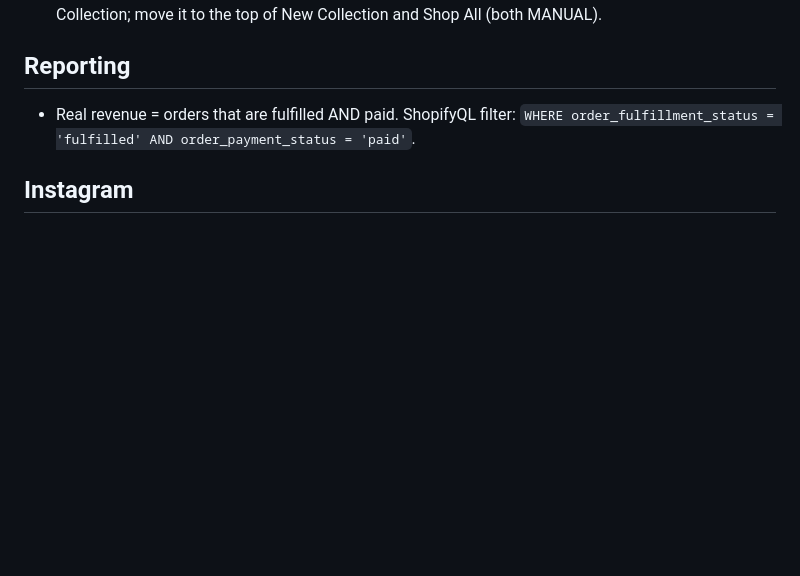
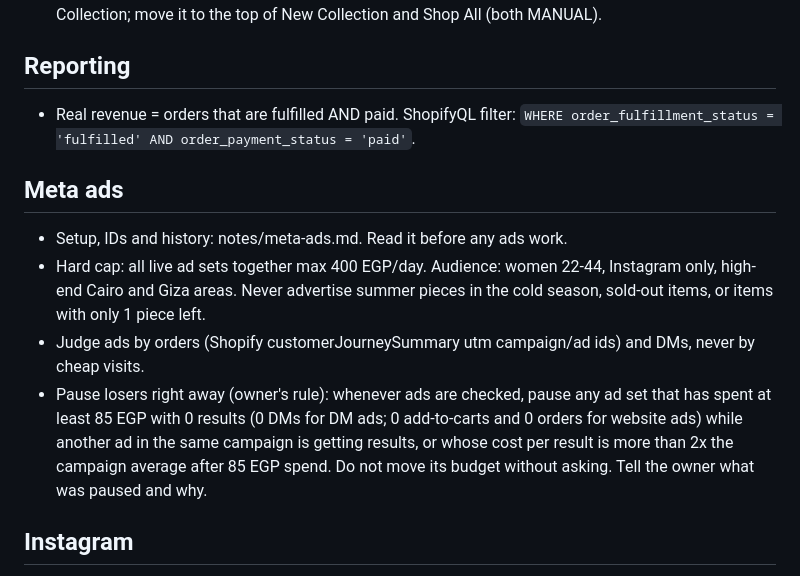
Before and after one commit to sandrakalada/shopwithsask, a Markdown page: CLAUDE.md, the part around the change. Drawn GitHub-style; blank space fills up the shorter version.

Commit message:
Add Meta ads rules: 400 cap, pause losers right away
Co-Authored-By: Claude Opus 5.5 <noreply@anthropic.com>
Claude-Session: https://claude.ai/code/session_01EYie83FamYRgi2JAypoXTP

```diff
--- a/CLAUDE.md
+++ b/CLAUDE.md
@@ -33,6 +33,12 @@ The owner's rules for the Shopify store "Shop With Sask" (admin wfud64-tq.myshop
 ## Reporting
 - Real revenue = orders that are fulfilled AND paid. ShopifyQL filter: `WHERE order_fulfillment_status = 'fulfilled' AND order_payment_status = 'paid'`.
 
+## Meta ads
+- Setup, IDs and history: notes/meta-ads.md. Read it before any ads work.
+- Hard cap: all live ad sets together max 400 EGP/day. Audience: women 22-44, Instagram only, high-end Cairo and Giza areas. Never advertise summer pieces in the cold season, sold-out items, or items with only 1 piece left.
+- Judge ads by orders (Shopify customerJourneySummary utm campaign/ad ids) and DMs, never by cheap visits.
+- Pause losers right away (owner's rule): whenever ads are checked, pause any ad set that has spent at least 85 EGP with 0 results (0 DMs for DM ads; 0 add-to-carts and 0 orders for website ads) while another ad in the same campaign is getting results, or whose cost per result is more than 2x the campaign average after 85 EGP spend. Do not move its budget without asking. Tell the owner what was paused and why.
+
 ## Instagram
 - Instagram study and competitor list: notes/instagram-competitors.md. Read it before any Instagram or marketing work.
 - Instagram captions: follow notes/instagram-captions.md (English only, short, 1-4 emojis, never price or sizes). When the owner sends an image for Instagram, write the caption from it.
```
Also changed, not shown: notes/meta-ads.md (+1 -1 lines).
